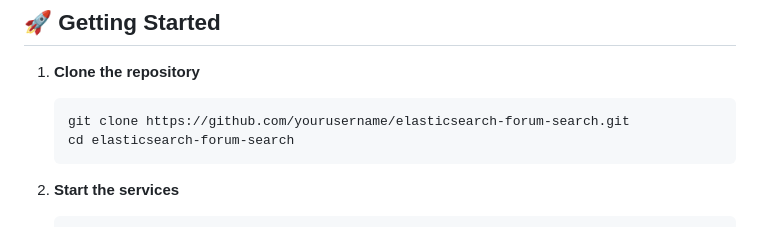
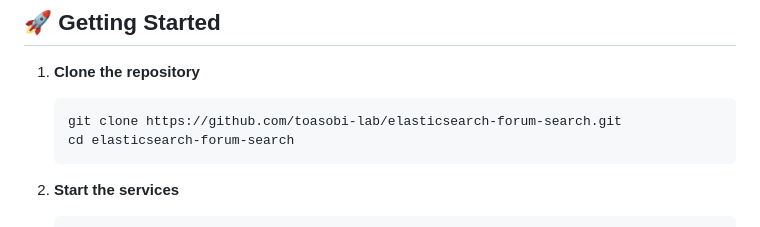
Before and after one commit to toasobi-lab/elasticsearch-forum-search, a Markdown page: README.md, the part around the change. Rendered like a GitHub page.

Commit message:
repo revision

````diff
--- a/README.md
+++ b/README.md
@@ -84,7 +84,7 @@ A modern forum search platform built with Elasticsearch, FastAPI, and Astro. Thi
 
 1. **Clone the repository**
    ```bash
-   git clone https://github.com/yourusername/elasticsearch-forum-search.git
+   git clone https://github.com/toasobi-lab/elasticsearch-forum-search.git
    cd elasticsearch-forum-search
    ```
 
````
